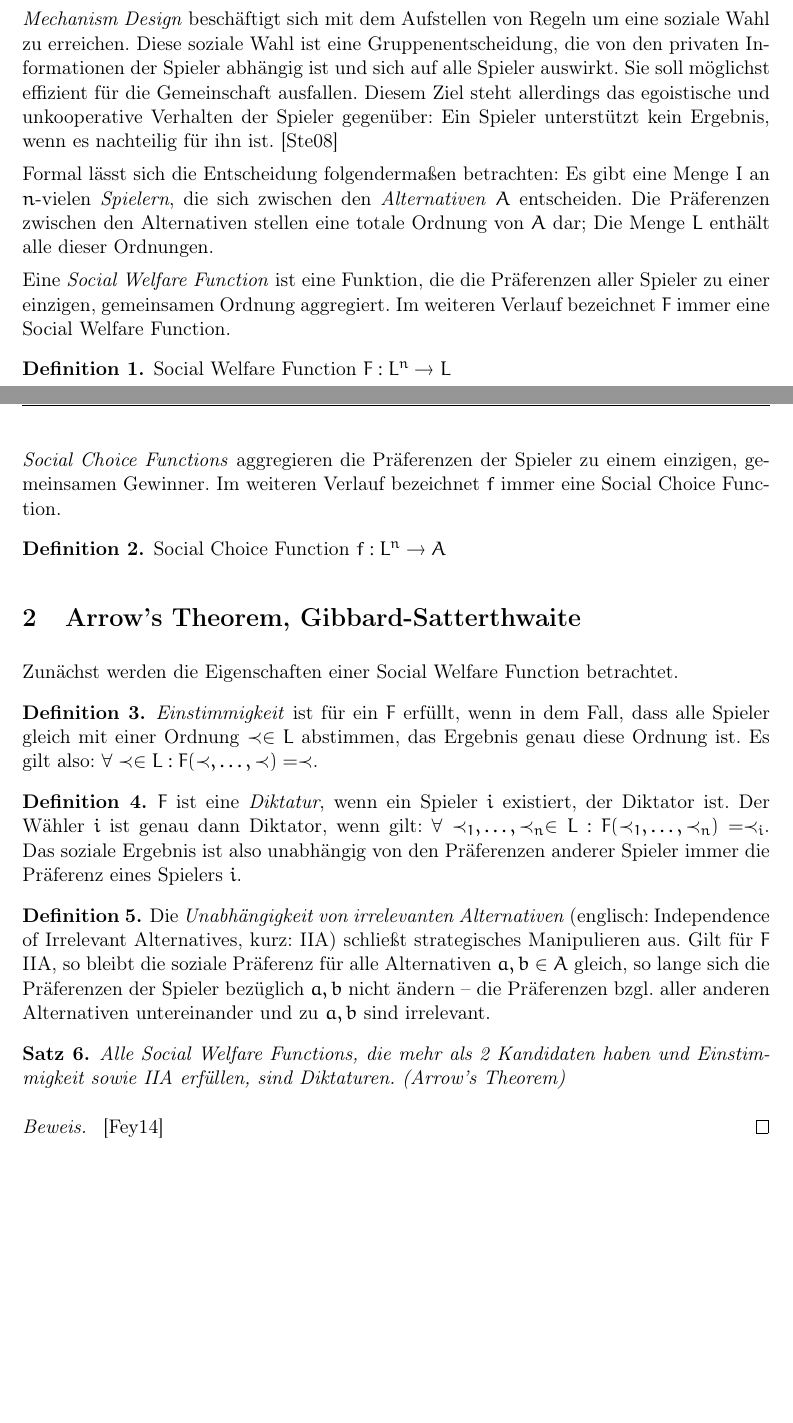
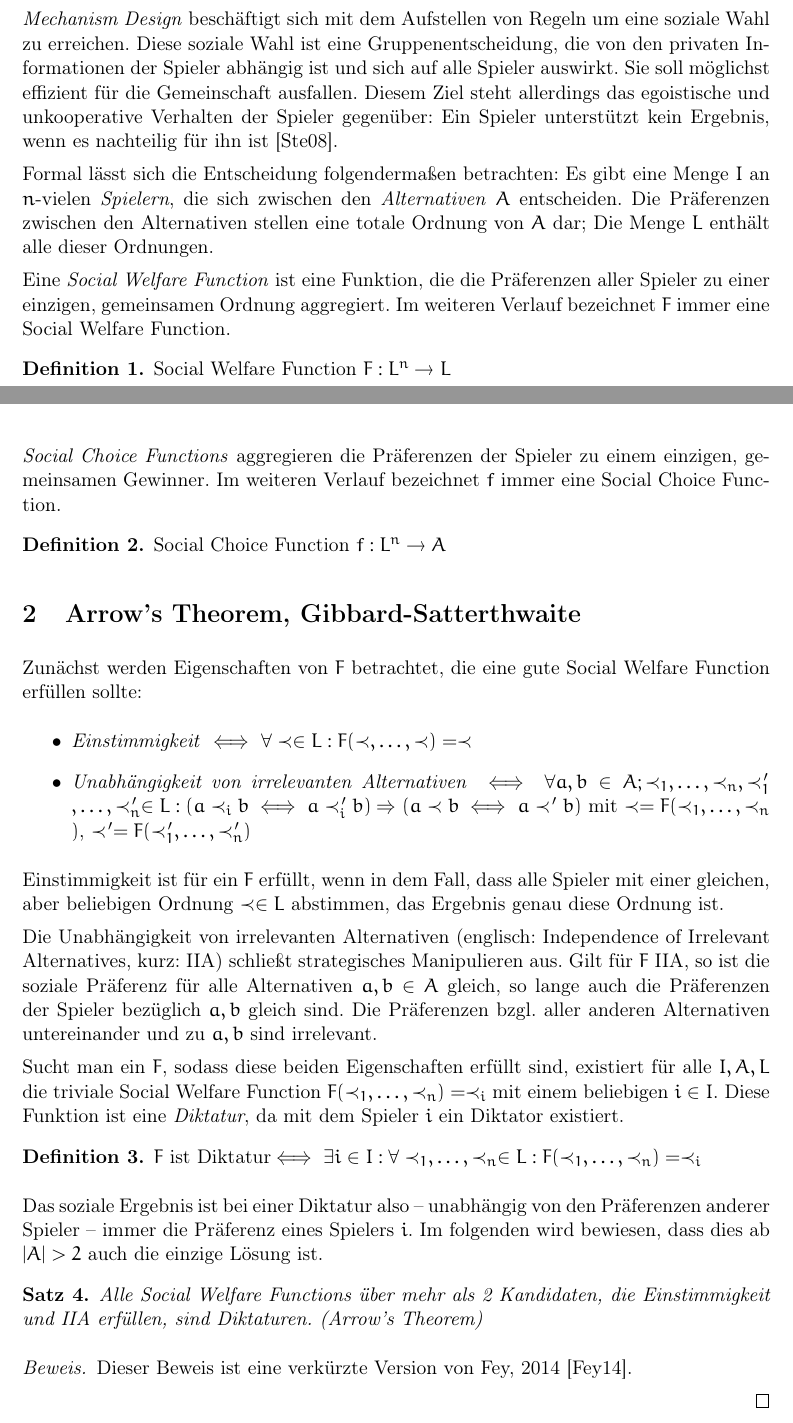
Before and after one commit to timlg07/Mechanism-Design, a LaTeX paper (Handout.tex): two parts of pages 1 and 2 of 3, joined at a grey line, cut so that both start at the same text, the shorter picture padded with empty space. Compiled offline with pdfLaTeX.

Commit message:
implemented feedback: Eigenschaften Social Welfare Function

```diff
--- a/Handout.tex
+++ b/Handout.tex
@@ -63,7 +63,7 @@
 \section{Einleitung, Definitionen}
 Dieses Handout basiert auf dem Kapitel "Introduction to Mechanism Design (for Computer Scientists)" ~\cite{nis07}.
 
-\emph{Mechanism Design} beschäftigt sich mit dem Aufstellen von Regeln um eine soziale Wahl zu erreichen. Diese soziale Wahl ist eine Gruppenentscheidung, die von den privaten Informationen der Spieler abhängig ist und sich auf alle Spieler auswirkt. Sie soll möglichst effizient für die Gemeinschaft ausfallen. Diesem Ziel steht allerdings das egoistische und unkooperative Verhalten der Spieler gegenüber: Ein Spieler unterstützt kein Ergebnis, wenn es nachteilig für ihn ist.~\cite{ste08}
+\emph{Mechanism Design} beschäftigt sich mit dem Aufstellen von Regeln um eine soziale Wahl zu erreichen. Diese soziale Wahl ist eine Gruppenentscheidung, die von den privaten Informationen der Spieler abhängig ist und sich auf alle Spieler auswirkt. Sie soll möglichst effizient für die Gemeinschaft ausfallen. Diesem Ziel steht allerdings das egoistische und unkooperative Verhalten der Spieler gegenüber: Ein Spieler unterstützt kein Ergebnis, wenn es nachteilig für ihn ist~\cite{ste08}.
 
 Formal lässt sich die Entscheidung folgendermaßen betrachten:
 Es gibt eine Menge $I$ an $n$-vielen \emph{Spielern}, die sich zwischen den \emph{Alternativen} $A$ entscheiden. Die Präferenzen zwischen den Alternativen stellen eine totale Ordnung von $A$ dar; Die Menge $L$ enthält alle dieser Ordnungen.
@@ -81,30 +81,35 @@ Eine \emph{Social Welfare Function} ist eine Funktion, die die Präferenzen alle
 \end{definition}
 
 \section{Arrow's Theorem, Gibbard-Satterthwaite}
-Zunächst werden die Eigenschaften einer Social Welfare Function betrachtet.
+Zunächst werden Eigenschaften von $F$ betrachtet, die eine gute Social Welfare Function erfüllen sollte:
+\begin{itemize}
+	\item \emph{Einstimmigkeit} $\iff$ $\forall \prec \in L: F(\prec, \ldots,\prec) = \prec$
+	\item \emph{Unabhängigkeit von irrelevanten Alternativen}
+	$\iff$ $\forall a, b \in A; \prec_1,\ldots,\prec_n, \prec_1', \ldots, \prec_n' \in L:	(a\prec_i b \iff a\prec_i' b) \Rightarrow (a\prec b \iff a\prec' b)$	mit $\prec = F(\prec_1, \ldots, \prec_n)$, $\prec' = F(\prec_1', \ldots, \prec_n')$
+\end{itemize}
 
-\begin{definition}
-	\label{def:einstimmigkeit}
-	\emph{Einstimmigkeit} ist für ein $F$ erfüllt, wenn in dem Fall, dass alle Spieler gleich mit einer Ordnung $\prec \in L$ abstimmen, das Ergebnis genau diese Ordnung ist. Es gilt also: $\forall \prec \in L: F(\prec, \ldots,\prec) = \prec$.
-\end{definition}
+Einstimmigkeit ist für ein $F$ erfüllt, wenn in dem Fall, dass alle Spieler mit einer gleichen, aber beliebigen Ordnung $\prec \in L$ abstimmen, das Ergebnis genau diese Ordnung ist.
+
+Die Unabhängigkeit von irrelevanten Alternativen (englisch: Independence of Irrelevant Alternatives, kurz: IIA) schließt strategisches Manipulieren aus. Gilt für $F$ IIA, so ist die soziale Präferenz für alle Alternativen $a, b \in A$ gleich, so lange auch die Präferenzen der Spieler bezüglich $a, b$ gleich sind. Die Präferenzen bzgl. aller anderen Alternativen untereinander und zu $a, b$ sind irrelevant.
+
+Sucht man ein $F$, sodass diese beiden Eigenschaften erfüllt sind, existiert für alle $I, A, L$ die triviale Social Welfare Function $F(\prec_1, \ldots, \prec_n) = \prec_i$ mit einem beliebigen $i \in I$. Diese Funktion ist eine \emph{Diktatur}, da mit dem Spieler $i$ ein Diktator existiert.
 
 \begin{definition}
 	\label{def:diktatur}
-	$F$ ist eine \emph{Diktatur}, wenn ein Spieler $i$ existiert, der Diktator ist. Der Wähler $i$ ist genau dann Diktator, wenn gilt: $\forall \prec_1, \ldots, \prec_n \in L: F(\prec_1, \ldots, \prec_n) = \prec_i$. Das soziale Ergebnis ist also unabhängig von den Präferenzen anderer Spieler immer die Präferenz eines Spielers $i$.
+	$F$ ist Diktatur$\iff\exists i \in I: \forall \prec_1, \ldots, \prec_n \in L: F(\prec_1, \ldots, \prec_n) = \prec_i$
 \end{definition}
 
-\begin{definition}
-	\label{def:IIA}
-	Die \emph{Unabhängigkeit von irrelevanten Alternativen} (englisch: Independence of Irrelevant Alternatives, kurz: IIA) schließt strategisches Manipulieren aus. Gilt für $F$ IIA, so bleibt die soziale Präferenz für alle Alternativen $a, b \in A$ gleich, so lange sich die Präferenzen der Spieler bezüglich $a, b$ nicht ändern -- die  Präferenzen bzgl. aller anderen Alternativen untereinander und zu $a, b$ sind irrelevant.
-\end{definition}
+Das soziale Ergebnis ist bei einer Diktatur also -- unabhängig von den Präferenzen anderer Spieler -- immer die Präferenz eines Spielers $i$.
+Im folgenden wird bewiesen, dass dies ab $|A| > 2$ auch die einzige Lösung ist.
 
 \begin{theorem}
-	Alle Social Welfare Functions, die mehr als 2 Kandidaten haben und Einstimmigkeit sowie IIA erfüllen, sind Diktaturen. (Arrow's Theorem)
+	Alle Social Welfare Functions über mehr als 2 Kandidaten, die Einstimmigkeit und IIA erfüllen, sind Diktaturen. (Arrow's Theorem)
 \end{theorem}
 
+\begin{proof}
+	Dieser Beweis ist eine verkürzte Version von Fey, 2014~\cite{fey14}.
 
-\begin{proof}
-	~\cite{fey14}
+
 \end{proof}
 
 \section{Mechanism Design mit Geld}
```
